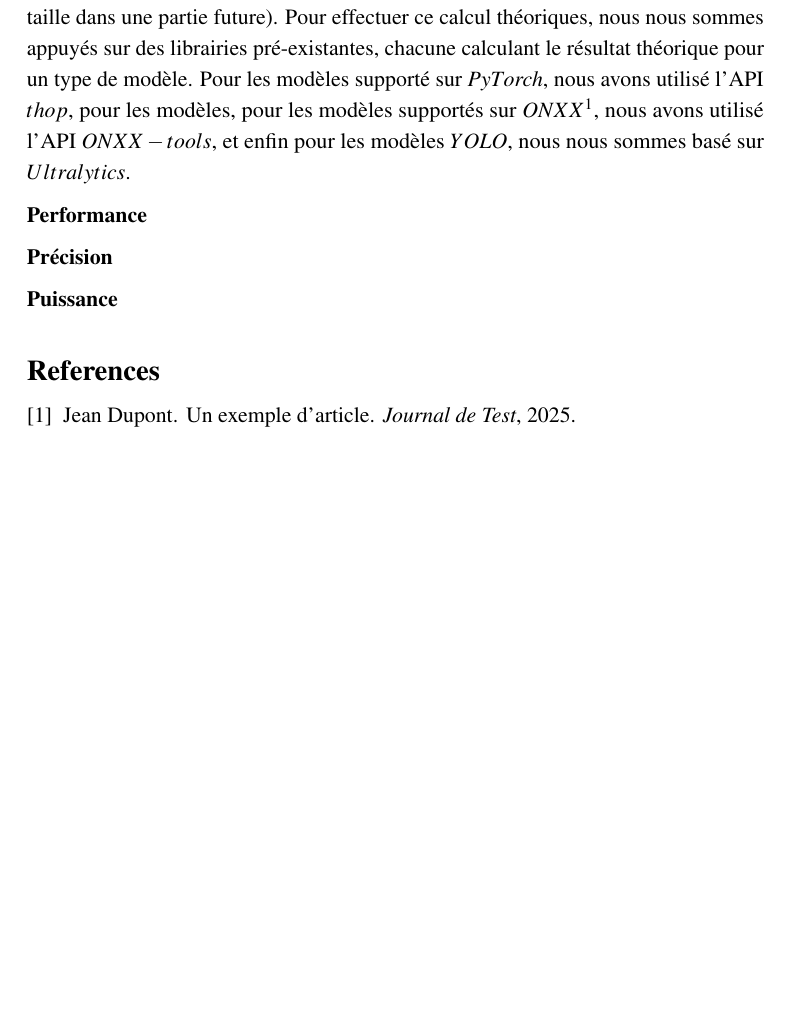
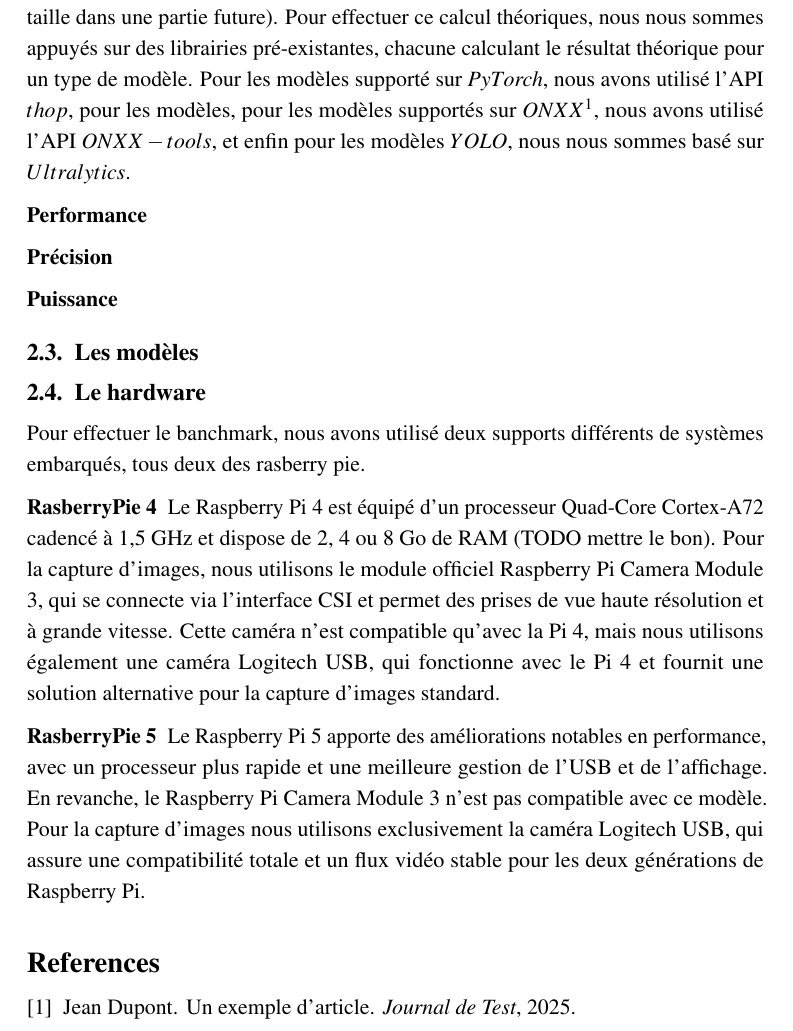
Before and after one commit to Seloum-lab/PSAT-embedded-computer-vision, a LaTeX document (Report/main.tex, which reads Report/chapters/methodo.tex): part of page 4 of 4, cut so that both start at the same text, the shorter picture padded with empty space. Compiled offline with pdfLaTeX.

Commit message:
Ajouter le hardware

```diff
--- a/Report/chapters/methodo.tex
+++ b/Report/chapters/methodo.tex
@@ -84,3 +84,21 @@ et enfin pour les modèles $YOLO$, nous nous sommes basé sur $Ultralytics$.}
 \subsubsection{Précision}
 
 \subsubsection{Puissance}
+
+
+\subsection{Les modèles}
+
+
+\subsection{Le hardware}
+{Pour effectuer le banchmark, nous avons utilisé deux supports différents de systèmes embarqués, tous deux des rasberry pie.}
+
+\subsubsection{RasberryPie 4}
+{Le Raspberry Pi 4 est équipé d’un processeur Quad-Core Cortex-A72 cadencé à 1,5 GHz et dispose de 2, 4 ou 8 Go de RAM (TODO mettre le bon).
+Pour la capture d’images, nous utilisons le module officiel Raspberry Pi Camera Module 3, qui se connecte via l’interface CSI et permet des
+prises de vue haute résolution et à grande vitesse. Cette caméra n’est compatible qu’avec la Pi 4, mais nous utilisons également une caméra Logitech
+USB, qui fonctionne avec le Pi 4 et fournit une solution alternative pour la capture d’images standard.}
+
+\subsubsection{RasberryPie 5}
+{Le Raspberry Pi 5 apporte des améliorations notables en performance, avec un processeur plus rapide et une meilleure gestion de l’USB
+et de l’affichage. En revanche, le Raspberry Pi Camera Module 3 n’est pas compatible avec ce modèle. Pour la capture d'images nous utilisons exclusivement
+la caméra Logitech USB, qui assure une compatibilité totale et un flux vidéo stable pour les deux générations de Raspberry Pi.}
```
